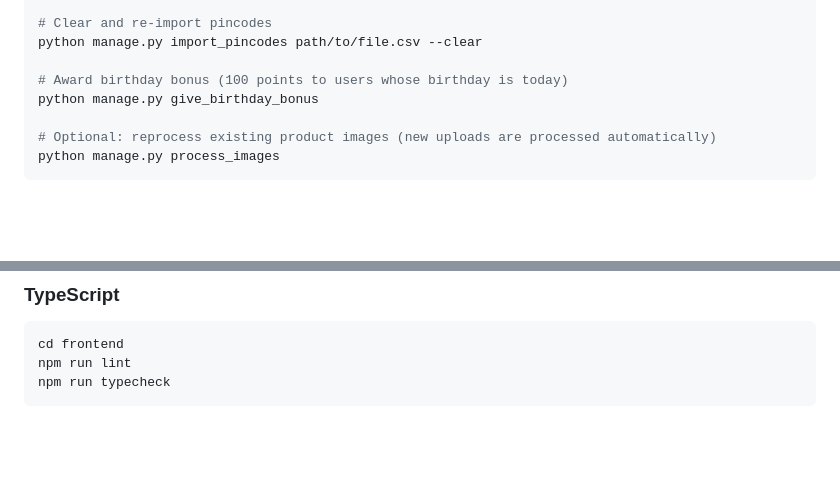
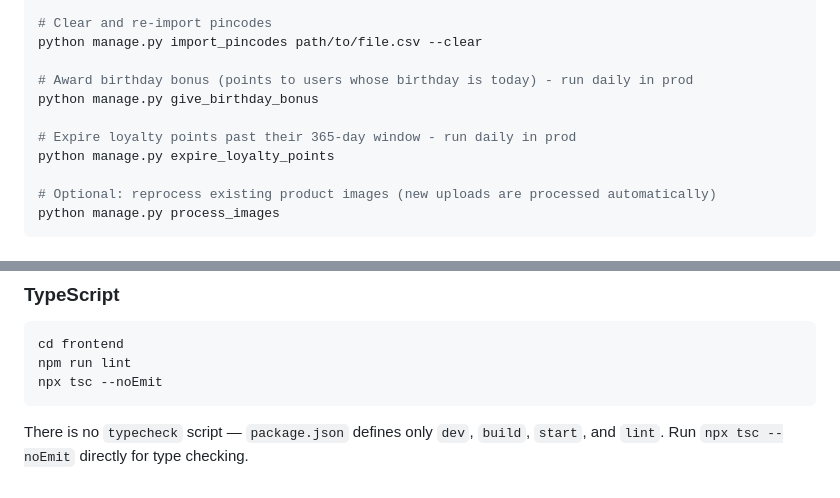
Before and after one commit to TRENZITSOLUTIONS/bestchoice, a Markdown page: docs/SETUP.md, 2 parts joined by grey strips. GitHub-like rendering; blank space fills up the shorter version.

````diff
--- a/docs/SETUP.md
+++ b/docs/SETUP.md
@@ -195,8 +219,11 @@ python manage.py import_pincodes --sample
 # Clear and re-import pincodes
 python manage.py import_pincodes path/to/file.csv --clear
 
-# Award birthday bonus (100 points to users whose birthday is today)
+# Award birthday bonus (points to users whose birthday is today) - run daily in prod
 python manage.py give_birthday_bonus
+
+# Expire loyalty points past their 365-day window - run daily in prod
+python manage.py expire_loyalty_points
 
 # Optional: reprocess existing product images (new uploads are processed automatically)
 python manage.py process_images
@@ -293,5 +320,8 @@ isort --check backend/
 ```bash
 cd frontend
 npm run lint
-npm run typecheck
+npx tsc --noEmit
 ```
+
+There is no `typecheck` script — `package.json` defines only `dev`, `build`, `start`, and `lint`.
+Run `npx tsc --noEmit` directly for type checking.
````
Also changed, not shown: other parts of docs/SETUP.md (+32 -8 lines), docs/DEPLOYMENT.md (+241 -405 lines).
